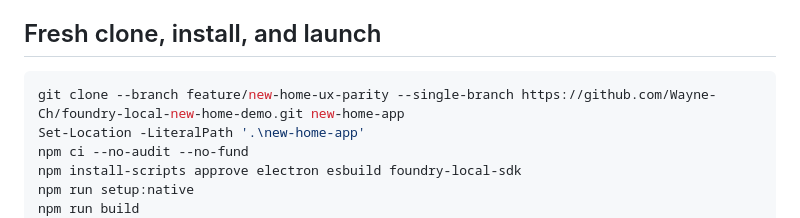
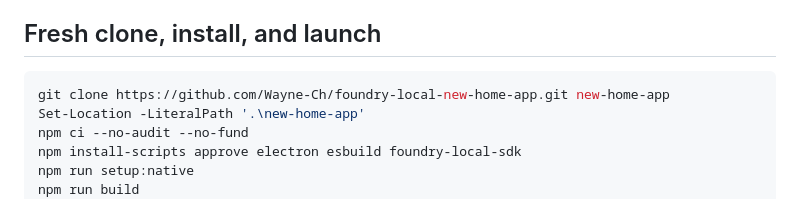
Before and after one commit to Wayne-Ch/foundry-local-new-home-app, a Markdown page: README.md, the part around the change. GitHub-like rendering.

Commit message:
chore: finalize canonical New Home App release
Co-authored-by: Copilot App <223556219+Copilot@users.noreply.github.com>

````diff
--- a/README.md
+++ b/README.md
@@ -92,7 +92,7 @@ Requirements for the validated flow:
 ## Fresh clone, install, and launch
 
 ```powershell
-git clone --branch feature/new-home-ux-parity --single-branch https://github.com/Wayne-Ch/foundry-local-new-home-demo.git new-home-app
+git clone https://github.com/Wayne-Ch/foundry-local-new-home-app.git new-home-app
 Set-Location -LiteralPath '.\new-home-app'
 npm ci --no-audit --no-fund
 npm install-scripts approve electron esbuild foundry-local-sdk
````
Also changed, not shown: PLAYTEST.md (+1 -1 lines), VALIDATION.md (+4 -5 lines), docs/screenshots/stage-ui.png, 2 other files.
